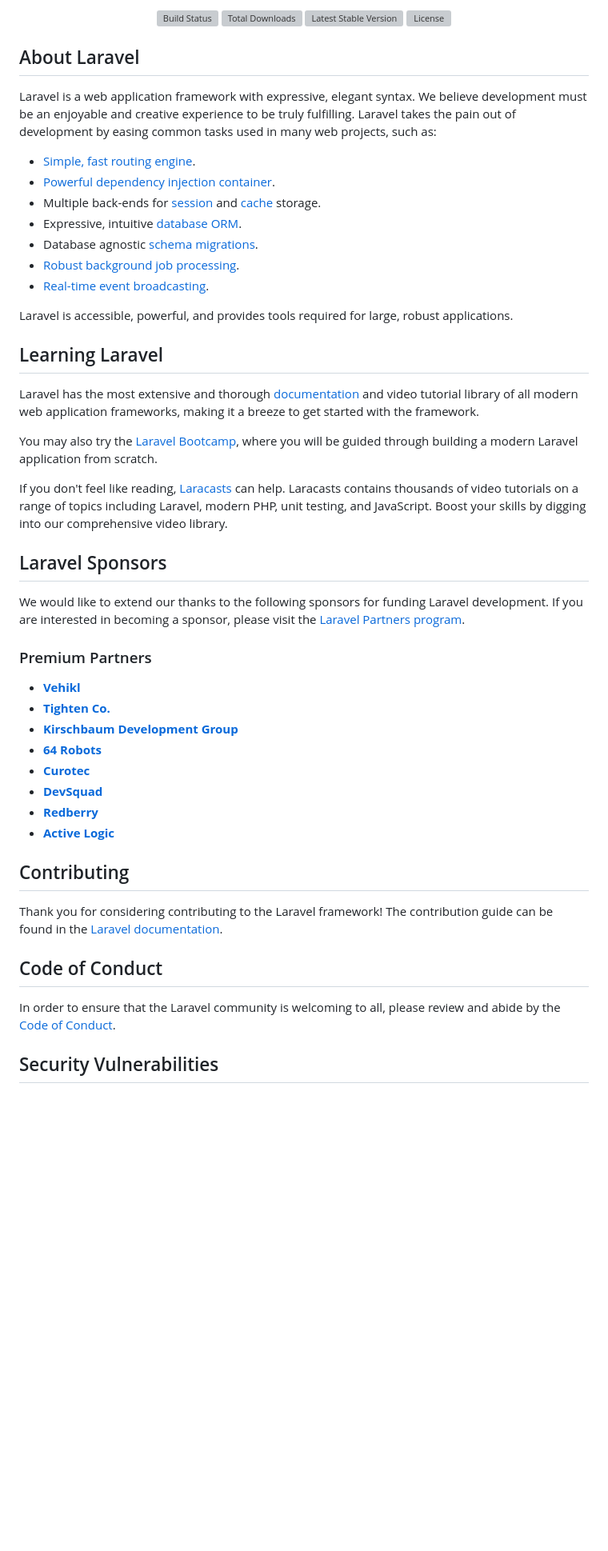
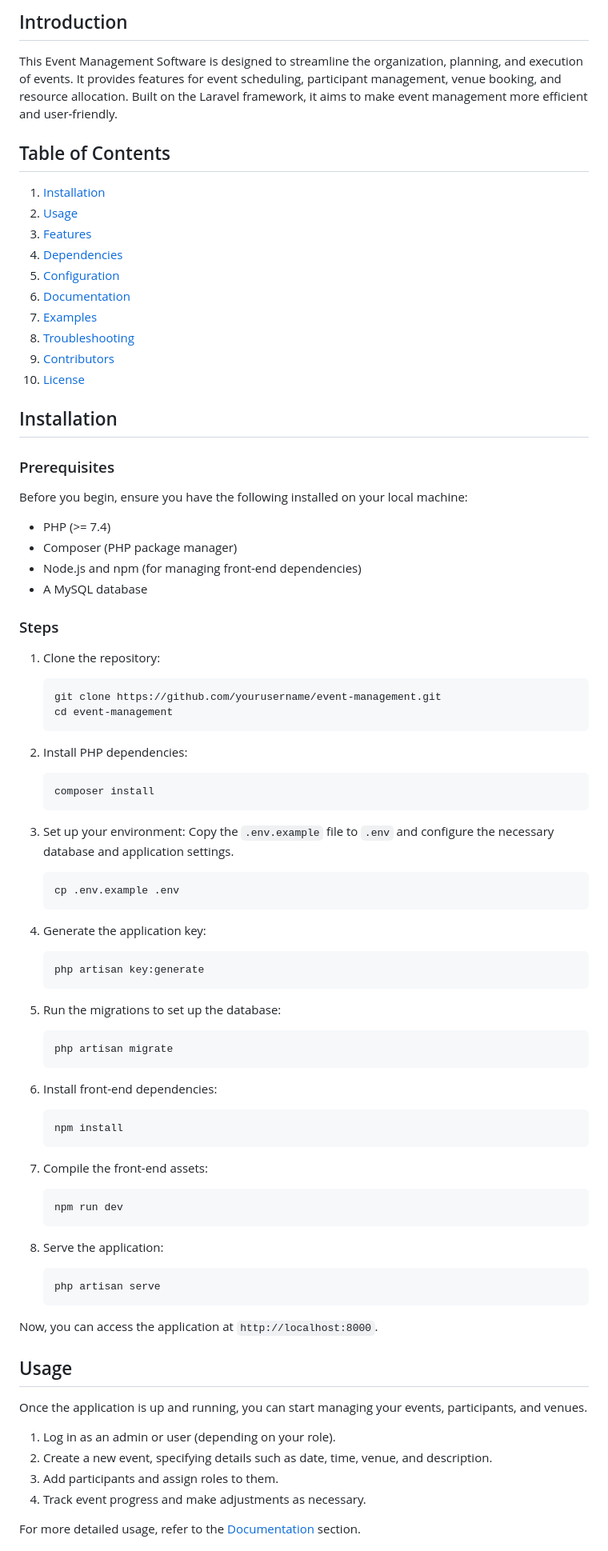
Before and after one commit to isumk/event_management, a Markdown page: README.md, the part around one of its changes. Shown at 80% size. Rendered like a GitHub page; blank space fills up the shorter version; grey boxes are pictures that could not be loaded.

Commit message:
Update README.md
updated Readme

````diff
--- a/README.md
+++ b/README.md
@@ -2,55 +2,82 @@
 
-<p align="center">
-<a href="https://github.com/laravel/framework/actions"><img src="https://github.com/laravel/framework/workflows/tests/badge.svg" alt="Build Status"></a>
-<a href="https://packagist.org/packages/laravel/framework"><img src="https://img.shields.io/packagist/dt/laravel/framework" alt="Total Downloads"></a>
-<a href="https://packagist.org/packages/laravel/framework"><img src="https://img.shields.io/packagist/v/laravel/framework" alt="Latest Stable Version"></a>
-<a href="https://packagist.org/packages/laravel/framework"><img src="https://img.shields.io/packagist/l/laravel/framework" alt="License"></a>
-</p>
+## Introduction
+This Event Management Software is designed to streamline the organization, planning, and execution of events. It provides features for event scheduling, participant management, venue booking, and resource allocation. Built on the Laravel framework, it aims to make event management more efficient and user-friendly.
 
-## About Laravel
+## Table of Contents
+1. [Installation](#installation)
+2. [Usage](#usage)
+3. [Features](#features)
+4. [Dependencies](#dependencies)
+5. [Configuration](#configuration)
+6. [Documentation](#documentation)
+7. [Examples](#examples)
+8. [Troubleshooting](#troubleshooting)
+9. [Contributors](#contributors)
+10. [License](#license)
 
-Laravel is a web application framework with expressive, elegant syntax. We believe development must be an enjoyable and creative experience to be truly fulfilling. Laravel takes the pain out of development by easing common tasks used in many web projects, such as:
+## Installation
 
-- [Simple, fast routing engine](https://laravel.com/docs/routing).
-- [Powerful dependency injection container](https://laravel.com/docs/container).
-- Multiple back-ends for [session](https://laravel.com/docs/session) and [cache](https://laravel.com/docs/cache) storage.
-- Expressive, intuitive [database ORM](https://laravel.com/docs/eloquent).
-- Database agnostic [schema migrations](https://laravel.com/docs/migrations).
-- [Robust background job processing](https://laravel.com/docs/queues).
-- [Real-time event broadcasting](https://laravel.com/docs/broadcasting).
+### Prerequisites
+Before you begin, ensure you have the following installed on your local machine:
 
-Laravel is accessible, powerful, and provides tools required for large, robust applications.
+- PHP (>= 7.4)
+- Composer (PHP package manager)
+- Node.js and npm (for managing front-end dependencies)
+- A MySQL database
 
-## Learning Laravel
+### Steps
+1. Clone the repository:
+    ```bash
+    git clone https://github.com/yourusername/event-management.git
+    cd event-management
+    ```
 
-Laravel has the most extensive and thorough [documentation](https://laravel.com/docs) and video tutorial library of all modern web application frameworks, making it a breeze to get started with the framework.
+2. Install PHP dependencies:
+    ```bash
+    composer install
+    ```
 
-You may also try the [Laravel Bootcamp](https://bootcamp.laravel.com), where you will be guided through building a modern Laravel application from scratch.
+3. Set up your environment:
+    Copy the `.env.example` file to `.env` and configure the necessary database and application settings.
+    ```bash
+    cp .env.example .env
+    ```
 
-If you don't feel like reading, [Laracasts](https://laracasts.com) can help. Laracasts contains thousands of video tutorials on a range of topics including Laravel, modern PHP, unit testing, and JavaScript. Boost your skills by digging into our comprehensive video library.
+4. Generate the application key:
+    ```bash
+    php artisan key:generate
+    ```
 
-## Laravel Sponsors
+5. Run the migrations to set up the database:
+    ```bash
+    php artisan migrate
+    ```
 
-We would like to extend our thanks to the following sponsors for funding Laravel development. If you are interested in becoming a sponsor, please visit the [Laravel Partners program](https://partners.laravel.com).
+6. Install front-end dependencies:
+    ```bash
+    npm install
+    ```
 
-### Premium Partners
+7. Compile the front-end assets:
+    ```bash
+    npm run dev
+    ```
 
-- **[Vehikl](https://vehikl.com)**
-- **[Tighten Co.](https://tighten.co)**
-- **[Kirschbaum Development Group](https://kirschbaumdevelopment.com)**
-- **[64 Robots](https://64robots.com)**
-- **[Curotec](https://www.curotec.com/services/technologies/laravel)**
-- **[DevSquad](https://devsquad.com/hire-laravel-developers)**
-- **[Redberry](https://redberry.international/laravel-development)**
-- **[Active Logic](https://activelogic.com)**
+8. Serve the application:
+    ```bash
+    php artisan serve
+    ```
 
-## Contributing
+Now, you can access the application at `http://localhost:8000`.
 
-Thank you for considering contributing to the Laravel framework! The contribution guide can be found in the [Laravel documentation](https://laravel.com/docs/contributions).
+## Usage
 
-## Code of Conduct
+Once the application is up and running, you can start managing your events, participants, and venues.
 
-In order to ensure that the Laravel community is welcoming to all, please review and abide by the [Code of Conduct](https://laravel.com/docs/contributions#code-of-conduct).
+1. Log in as an admin or user (depending on your role).
+2. Create a new event, specifying details such as date, time, venue, and description.
+3. Add participants and assign roles to them.
+4. Track event progress and make adjustments as necessary.
 
-## Security Vulnerabilities
+For more detailed usage, refer to the [Documentation](#documentation) section.
 
````
Also changed, not shown: other parts of README.md (+72 -3 lines).
